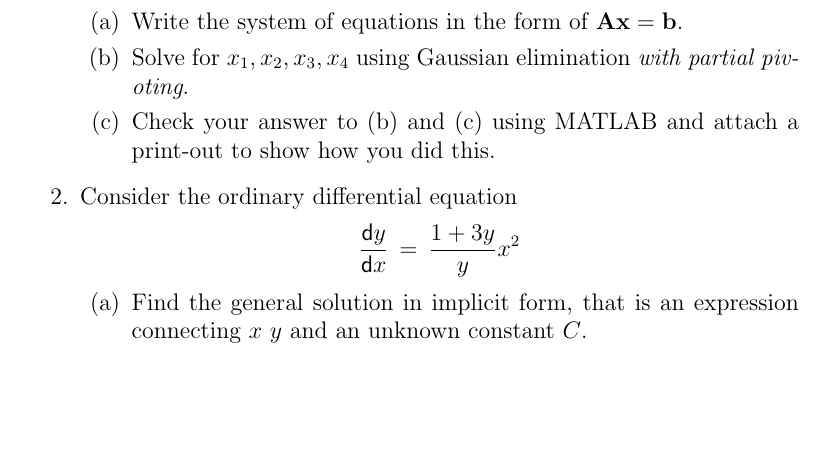
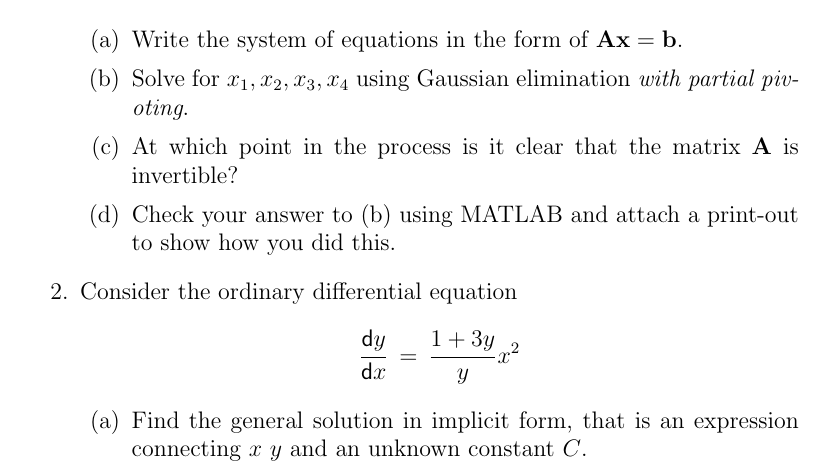
Before and after one commit to billlion/mathschemeng, a LaTeX document (cw2017.tex): part of the page before the commit and part of page 1 of 2 after it, cut so that both start at the same text, the shorter picture padded with empty space. Compiled offline with pdfLaTeX.

Commit message:
Added extra 1 (c)

```diff
--- a/cw2017.tex
+++ b/cw2017.tex
@@ -71,7 +71,8 @@ x_1\,-\,2x_2\,+\,x_3 - x_4&=&4\\
             \item Write the system of  equations in the form of $\bA \mathbf{x}=\mathbf{b}$.
 
             \item  Solve for $x_1,x_2,x_3,x_4$ using Gaussian elimination {\em with partial  pivoting}.
-            \item Check your answer to (b) and (c) using  MATLAB and attach a print-out to show how you did this.
+            \item At which point in the process is it clear that the matrix $\mathbf{A}$ is invertible?
+            \item Check your answer to (b) using  MATLAB and attach a print-out to show how you did this.
     \end{enumerate}
 
 
```
